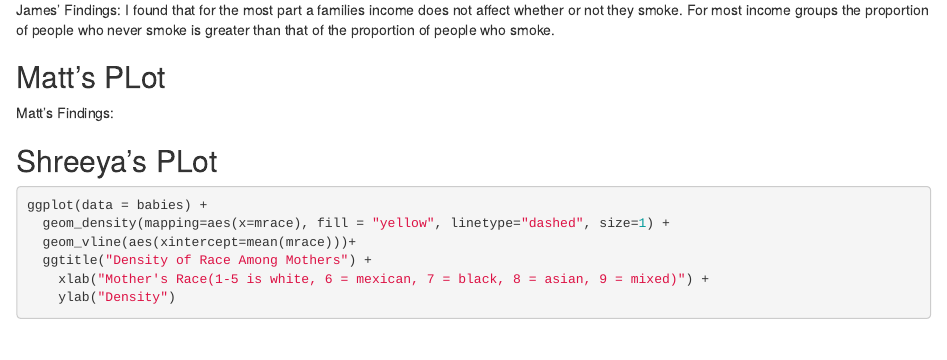
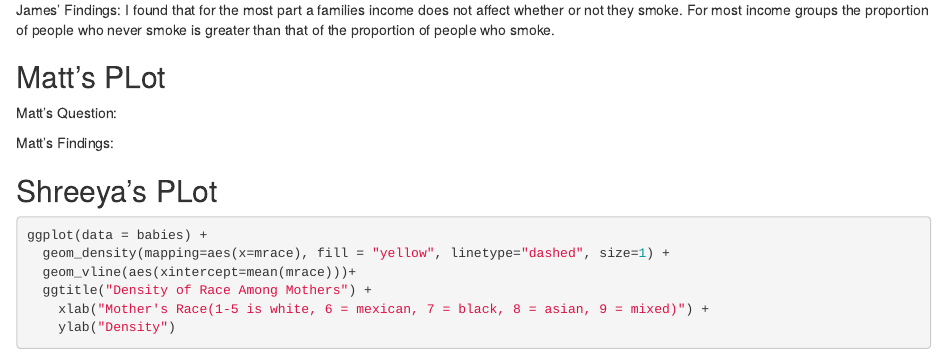
Before and after one commit to Copematt123/Lab4_LilRascals, an R Markdown document (Lab4_LilRascals.Rmd): the page in a window 1100 px wide, from 2440 px down. Rendered offline with R 4.5, knitr and Pandoc, with nearby package versions; some code elsewhere in the file could not run offline.

Commit message:
Add Matt's Q

````diff
--- a/Lab4_LilRascals.Rmd
+++ b/Lab4_LilRascals.Rmd
@@ -99,6 +99,7 @@ James' Findings: I found that for the most part a families income does not affec
 
 
 ```
+Matt's Question:
 
 Matt's Findings:
 
````
